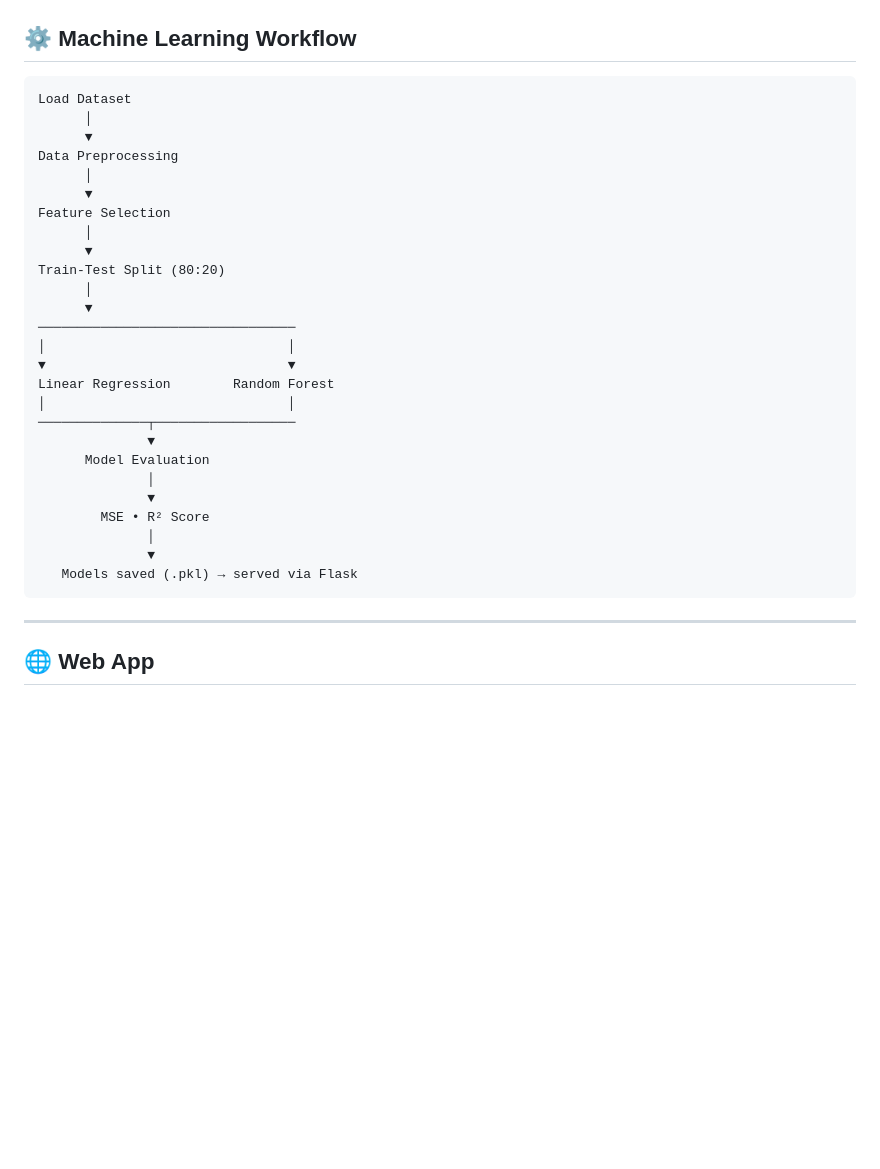
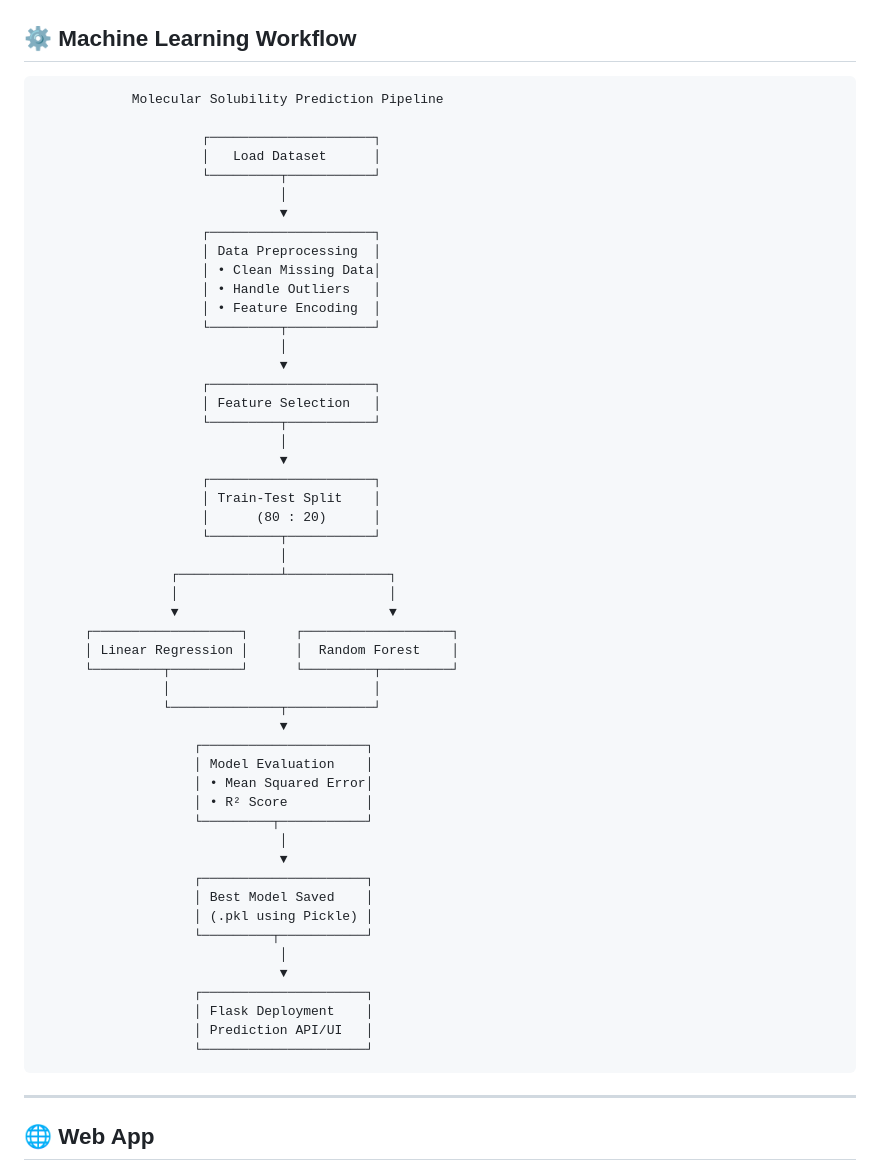
Before and after one commit to deba012/Molecular_Solubility_Prediction, a Markdown page: README.md, the part around the change. Drawn GitHub-style; blank space fills up the shorter version.

````diff
--- a/README.md
+++ b/README.md
@@ -64,32 +64,57 @@ These descriptors can be calculated directly from molecular structures without l
 ## ⚙️ Machine Learning Workflow
 
 ```text
-Load Dataset
-      │
-      ▼
-Data Preprocessing
-      │
-      ▼
-Feature Selection
-      │
-      ▼
-Train-Test Split (80:20)
-      │
-      ▼
-─────────────────────────────────
-│                               │
-▼                               ▼
-Linear Regression        Random Forest
-│                               │
-──────────────┬──────────────────
-              ▼
-      Model Evaluation
-              │
-              ▼
-        MSE • R² Score
-              │
-              ▼
-   Models saved (.pkl) → served via Flask
+            Molecular Solubility Prediction Pipeline
+
+                     ┌─────────────────────┐
+                     │   Load Dataset      │
+                     └─────────┬───────────┘
+                               │
+                               ▼
+                     ┌─────────────────────┐
+                     │ Data Preprocessing  │
+                     │ • Clean Missing Data│
+                     │ • Handle Outliers   │
+                     │ • Feature Encoding  │
+                     └─────────┬───────────┘
+                               │
+                               ▼
+                     ┌─────────────────────┐
+                     │ Feature Selection   │
+                     └─────────┬───────────┘
+                               │
+                               ▼
+                     ┌─────────────────────┐
+                     │ Train-Test Split    │
+                     │      (80 : 20)      │
+                     └─────────┬───────────┘
+                               │
+                 ┌─────────────┴─────────────┐
+                 │                           │
+                 ▼                           ▼
+      ┌───────────────────┐      ┌───────────────────┐
+      │ Linear Regression │      │  Random Forest    │
+      └─────────┬─────────┘      └─────────┬─────────┘
+                │                          │
+                └──────────────┬───────────┘
+                               ▼
+                    ┌─────────────────────┐
+                    │ Model Evaluation    │
+                    │ • Mean Squared Error│
+                    │ • R² Score          │
+                    └─────────┬───────────┘
+                               │
+                               ▼
+                    ┌─────────────────────┐
+                    │ Best Model Saved    │
+                    │ (.pkl using Pickle) │
+                    └─────────┬───────────┘
+                               │
+                               ▼
+                    ┌─────────────────────┐
+                    │ Flask Deployment    │
+                    │ Prediction API/UI   │
+                    └─────────────────────┘
 ```
 
 ---
````
